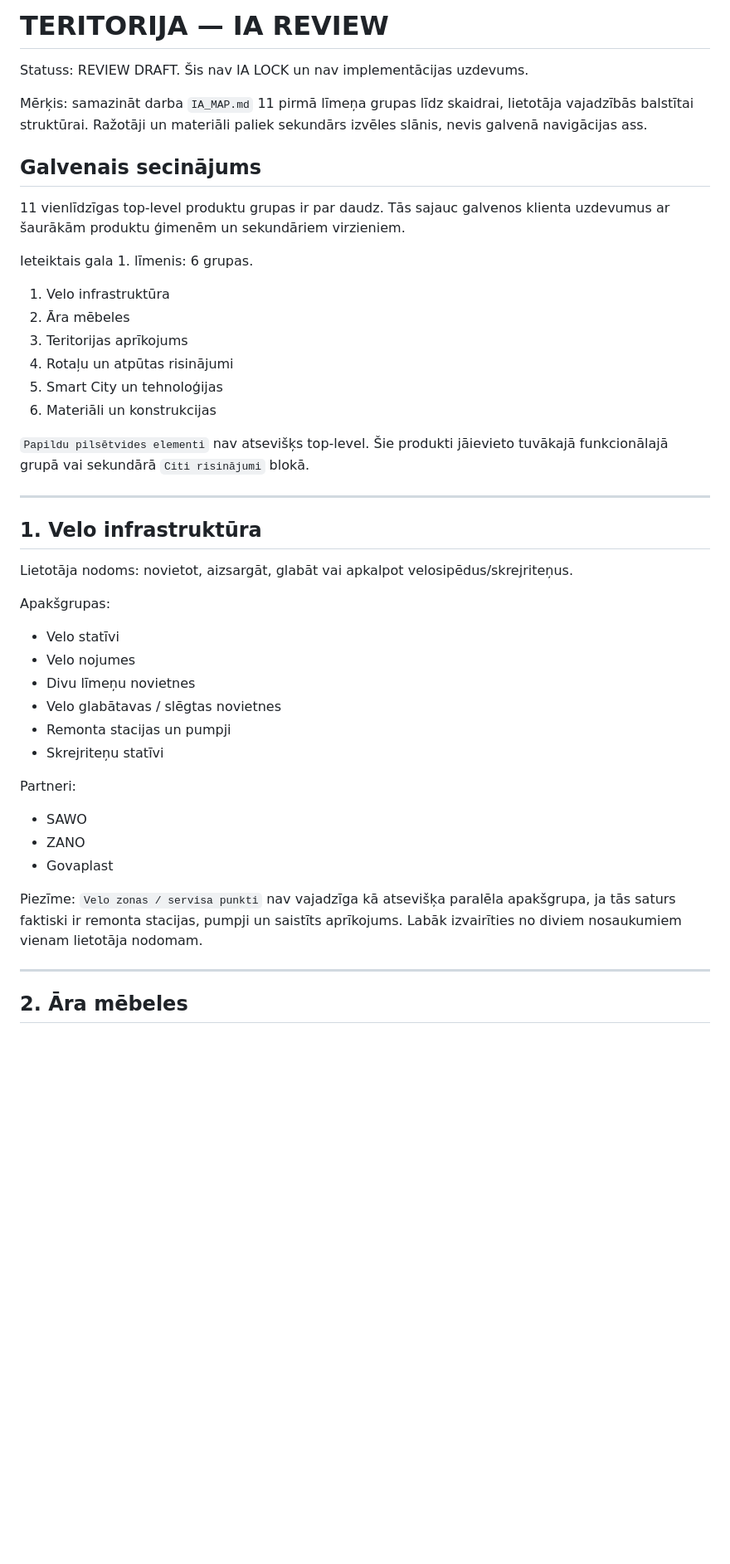
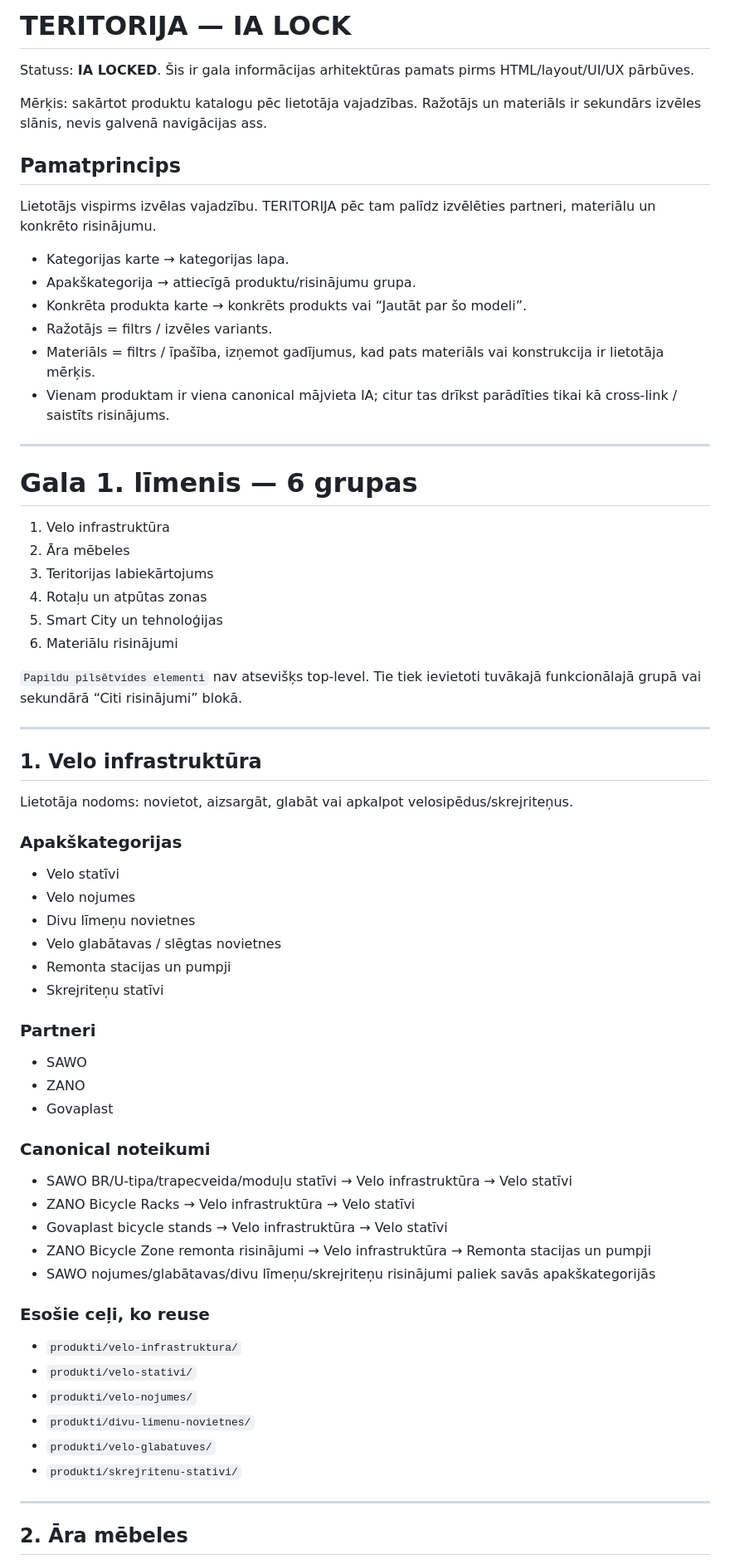
Before and after one commit to davisl24/Teritorija.lv, a Markdown page: IA_REVIEW.md, the part around one of its changes. Shown at 83% size. Drawn GitHub-style; blank space fills up the shorter version.

```diff
--- a/IA_REVIEW.md
+++ b/IA_REVIEW.md
@@ -1,23 +1,32 @@
-# TERITORIJA — IA REVIEW
+# TERITORIJA — IA LOCK
 
-Statuss: REVIEW DRAFT. Šis nav IA LOCK un nav implementācijas uzdevums.
+Statuss: **IA LOCKED**. Šis ir gala informācijas arhitektūras pamats pirms HTML/layout/UI/UX pārbūves.
 
-Mērķis: samazināt darba `IA_MAP.md` 11 pirmā līmeņa grupas līdz skaidrai, lietotāja vajadzībās balstītai struktūrai. Ražotāji un materiāli paliek sekundārs izvēles slānis, nevis galvenā navigācijas ass.
+Mērķis: sakārtot produktu katalogu pēc lietotāja vajadzības. Ražotājs un materiāls ir sekundārs izvēles slānis, nevis galvenā navigācijas ass.
 
-## Galvenais secinājums
+## Pamatprincips
 
-11 vienlīdzīgas top-level produktu grupas ir par daudz. Tās sajauc galvenos klienta uzdevumus ar šaurākām produktu ģimenēm un sekundāriem virzieniem.
+Lietotājs vispirms izvēlas vajadzību. TERITORIJA pēc tam palīdz izvēlēties partneri, materiālu un konkrēto risinājumu.
 
-Ieteiktais gala 1. līmenis: 6 grupas.
+- Kategorijas karte → kategorijas lapa.
+- Apakškategorija → attiecīgā produktu/risinājumu grupa.
+- Konkrēta produkta karte → konkrēts produkts vai “Jautāt par šo modeli”.
+- Ražotājs = filtrs / izvēles variants.
+- Materiāls = filtrs / īpašība, izņemot gadījumus, kad pats materiāls vai konstrukcija ir lietotāja mērķis.
+- Vienam produktam ir viena canonical mājvieta IA; citur tas drīkst parādīties tikai kā cross-link / saistīts risinājums.
+
+---
+
+# Gala 1. līmenis — 6 grupas
 
 1. Velo infrastruktūra
 2. Āra mēbeles
-3. Teritorijas aprīkojums
-4. Rotaļu un atpūtas risinājumi
+3. Teritorijas labiekārtojums
+4. Rotaļu un atpūtas zonas
 5. Smart City un tehnoloģijas
-6. Materiāli un konstrukcijas
+6. Materiālu risinājumi
 
-`Papildu pilsētvides elementi` nav atsevišķs top-level. Šie produkti jāievieto tuvākajā funkcionālajā grupā vai sekundārā `Citi risinājumi` blokā.
+`Papildu pilsētvides elementi` nav atsevišķs top-level. Tie tiek ievietoti tuvākajā funkcionālajā grupā vai sekundārā “Citi risinājumi” blokā.
 
 ---
 
@@ -25,7 +34,7 @@ Ieteiktais gala 1. līmenis: 6 grupas.
 
 Lietotāja nodoms: novietot, aizsargāt, glabāt vai apkalpot velosipēdus/skrejriteņus.
 
-Apakšgrupas:
+### Apakškategorijas
 - Velo statīvi
 - Velo nojumes
 - Divu līmeņu novietnes
@@ -33,12 +42,25 @@ Apakšgrupas:
 - Remonta stacijas un pumpji
 - Skrejriteņu statīvi
 
-Partneri:
+### Partneri
 - SAWO
 - ZANO
 - Govaplast
 
-Piezīme: `Velo zonas / servisa punkti` nav vajadzīga kā atsevišķa paralēla apakšgrupa, ja tās saturs faktiski ir remonta stacijas, pumpji un saistīts aprīkojums. Labāk izvairīties no diviem nosaukumiem vienam lietotāja nodomam.
+### Canonical noteikumi
+- SAWO BR/U-tipa/trapecveida/moduļu statīvi → Velo infrastruktūra → Velo statīvi
+- ZANO Bicycle Racks → Velo infrastruktūra → Velo statīvi
+- Govaplast bicycle stands → Velo infrastruktūra → Velo statīvi
+- ZANO Bicycle Zone remonta risinājumi → Velo infrastruktūra → Remonta stacijas un pumpji
+- SAWO nojumes/glabātavas/divu līmeņu/skrejriteņu risinājumi paliek savās apakškategorijās
+
+### Esošie ceļi, ko reuse
+- `produkti/velo-infrastruktura/`
+- `produkti/velo-stativi/`
+- `produkti/velo-nojumes/`
+- `produkti/divu-limenu-novietnes/`
+- `produkti/velo-glabatuves/`
+- `produkti/skrejritenu-stativi/`
 
 ---
 
```
Also changed, not shown: other parts of IA_REVIEW.md (+141 -63 lines).
